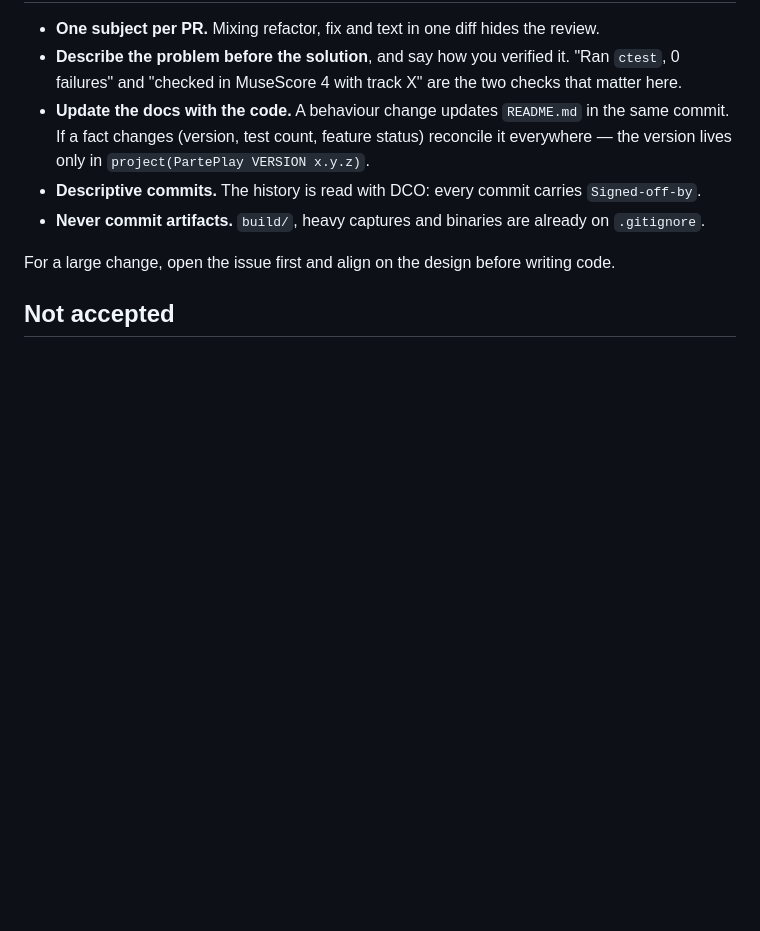
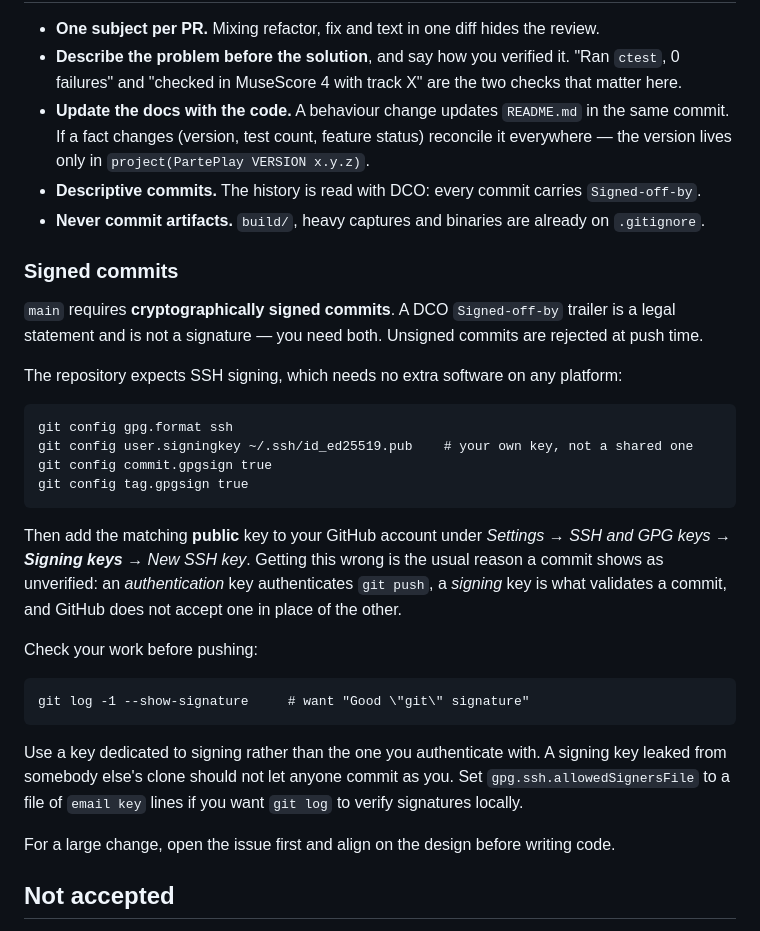
Before and after one commit to rubenslyra/parteplay, a Markdown page: CONTRIBUTING.md, the part around the change. Rendered like a GitHub page; blank space fills up the shorter version.

Commit message:
Document signed commits now that main requires them
Enabling the requirement without saying how to satisfy it just makes the next
person fail a push for reasons the error message does not explain.

Note the trap that bit us here: an authentication key is for git push, a signing
key is what validates a commit, and GitHub refuses one in place of the other.
The push failed with an opaque error before that was written down.

Also records why a dedicated signing key is preferred over the auth key, and
that a DCO trailer is not a signature.

Signed-off-by: Rubens Lyra <rubensvlyra@gmail.com>

````diff
--- a/CONTRIBUTING.md
+++ b/CONTRIBUTING.md
@@ -60,6 +60,36 @@ macos-universal`). A PR whose gate is red does not pass.
 - **Descriptive commits.** The history is read with DCO: every commit carries `Signed-off-by`.
 - **Never commit artifacts.** `build/`, heavy captures and binaries are already on `.gitignore`.
 
+### Signed commits
+
+`main` requires **cryptographically signed commits**. A DCO `Signed-off-by` trailer is a legal
+statement and is not a signature — you need both. Unsigned commits are rejected at push time.
+
+The repository expects SSH signing, which needs no extra software on any platform:
+
+```
+git config gpg.format ssh
+git config user.signingkey ~/.ssh/id_ed25519.pub    # your own key, not a shared one
+git config commit.gpgsign true
+git config tag.gpgsign true
+```
+
+Then add the matching **public** key to your GitHub account under
+*Settings → SSH and GPG keys → **Signing keys** → New SSH key*. Getting this wrong is the usual
+reason a commit shows as unverified: an *authentication* key authenticates `git push`, a *signing*
+key is what validates a commit, and GitHub does not accept one in place of the other.
+
+Check your work before pushing:
+
+```
+git log -1 --show-signature     # want "Good \"git\" signature"
+```
+
+Use a key dedicated to signing rather than the one you authenticate with. A signing key leaked from
+somebody else's clone should not let anyone commit as you. Set
+`gpg.ssh.allowedSignersFile` to a file of `email key` lines if you want `git log` to verify
+signatures locally.
+
 For a large change, open the issue first and align on the design before writing code.
 
 ## Not accepted
````
